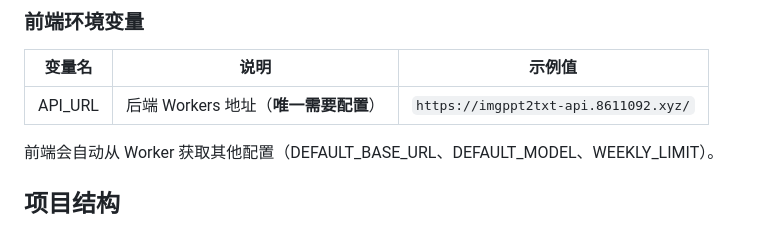
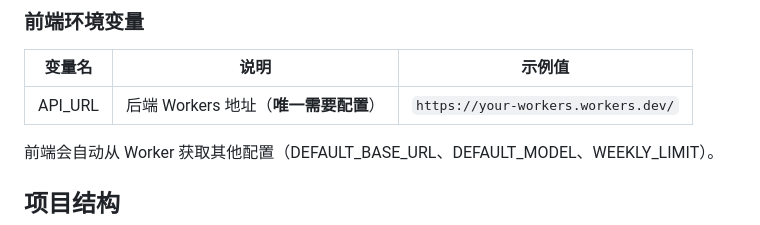
Before and after one commit to gauxonz/imgppt2text, a Markdown page: README.md, the part around the change. Drawn GitHub-style.

Commit message:
docs: 移除 README 中的具体 API 地址
Co-Authored-By: Claude Opus 4.6 <noreply@anthropic.com>

```diff
--- a/README.md
+++ b/README.md
@@ -106,7 +106,7 @@ wrangler pages deploy .
 
 | 变量名 | 说明 | 示例值 |
 |--------|------|--------|
-| API_URL | 后端 Workers 地址（**唯一需要配置**） | `https://imgppt2txt-api.8611092.xyz/` |
+| API_URL | 后端 Workers 地址（**唯一需要配置**） | `https://your-workers.workers.dev/` |
 
 前端会自动从 Worker 获取其他配置（DEFAULT_BASE_URL、DEFAULT_MODEL、WEEKLY_LIMIT）。
 
```
